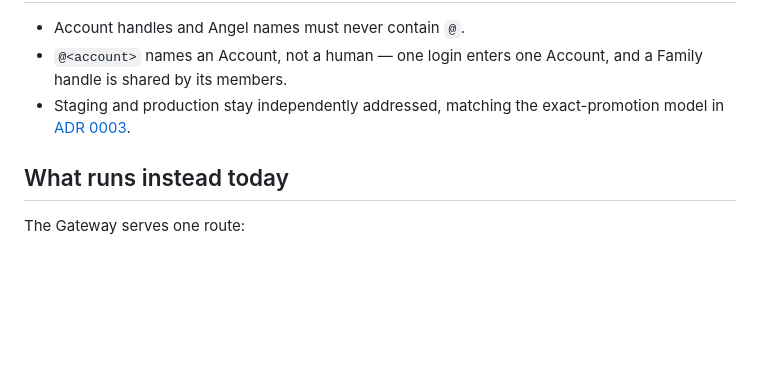
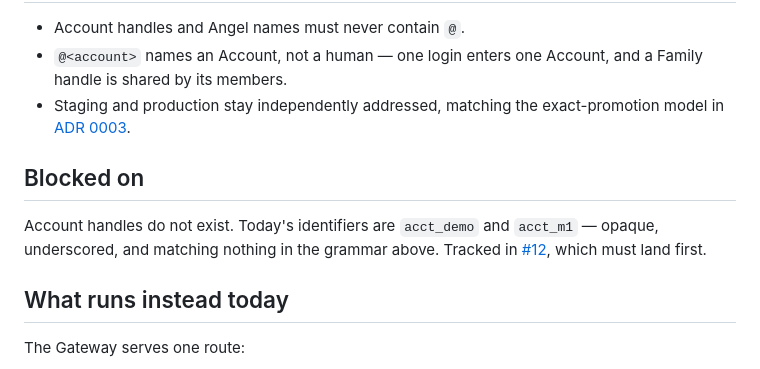
Before and after one commit to exocognito/angel-cloud, a Markdown page: docs/product-decisions/0001-angel-coordinate-scheme.md, the part around the change. Drawn GitHub-style; blank space fills up the shorter version.

```diff
--- a/docs/product-decisions/0001-angel-coordinate-scheme.md
+++ b/docs/product-decisions/0001-angel-coordinate-scheme.md
@@ -60,6 +60,13 @@ exist as an address.
 - Staging and production stay independently addressed, matching the
   exact-promotion model in [ADR 0003](../adrs/0003-immutable-version-promotion.md).
 
+## Blocked on
+
+Account handles do not exist. Today's identifiers are `acct_demo` and
+`acct_m1` — opaque, underscored, and matching nothing in the grammar above.
+Tracked in [#12](https://github.com/exocognito/angel-cloud/issues/12), which
+must land first.
+
 ## What runs instead today
 
 The Gateway serves one route:
```
Also changed, not shown: ROADMAP.md (+4 -1 lines).
